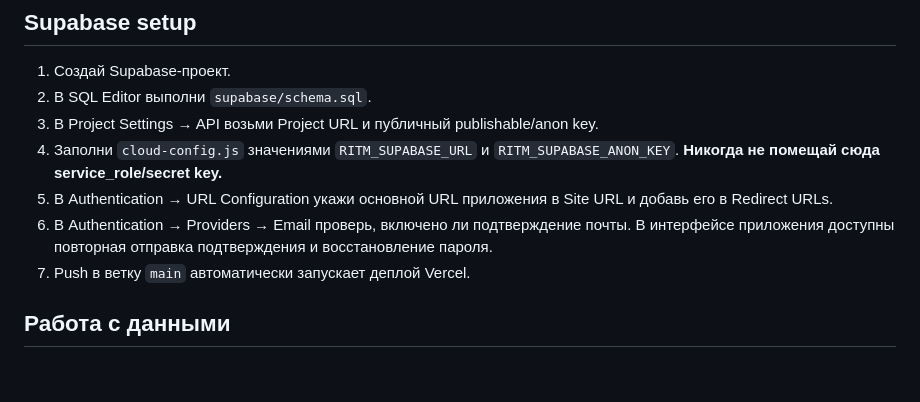
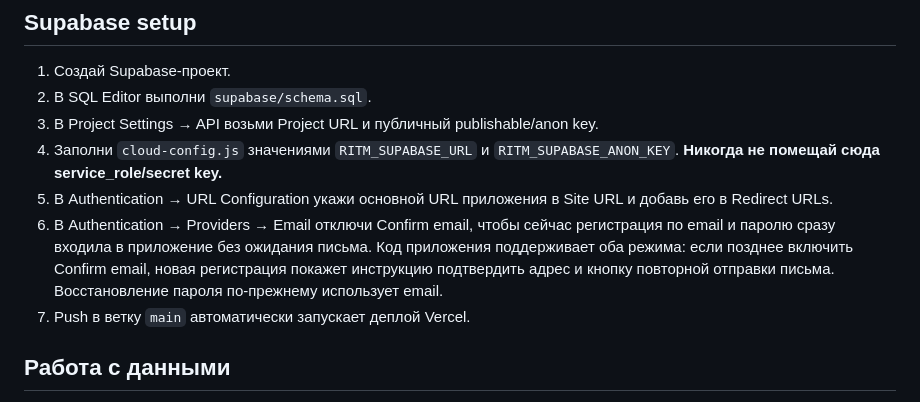
Before and after one commit to Xchestikov/teacherpro, a Markdown page: README.md, the part around the change. GitHub-like rendering; blank space fills up the shorter version.

Commit message:
docs: explain optional email confirmation setup

```diff
--- a/README.md
+++ b/README.md
@@ -35,7 +35,7 @@
 3. В Project Settings → API возьми Project URL и публичный publishable/anon key.
 4. Заполни `cloud-config.js` значениями `RITM_SUPABASE_URL` и `RITM_SUPABASE_ANON_KEY`. **Никогда не помещай сюда service_role/secret key.**
 5. В Authentication → URL Configuration укажи основной URL приложения в Site URL и добавь его в Redirect URLs.
-6. В Authentication → Providers → Email проверь, включено ли подтверждение почты. В интерфейсе приложения доступны повторная отправка подтверждения и восстановление пароля.
+6. В Authentication → Providers → Email отключи Confirm email, чтобы сейчас регистрация по email и паролю сразу входила в приложение без ожидания письма. Код приложения поддерживает оба режима: если позднее включить Confirm email, новая регистрация покажет инструкцию подтвердить адрес и кнопку повторной отправки письма. Восстановление пароля по-прежнему использует email.
 7. Push в ветку `main` автоматически запускает деплой Vercel.
 
 ## Работа с данными
```
